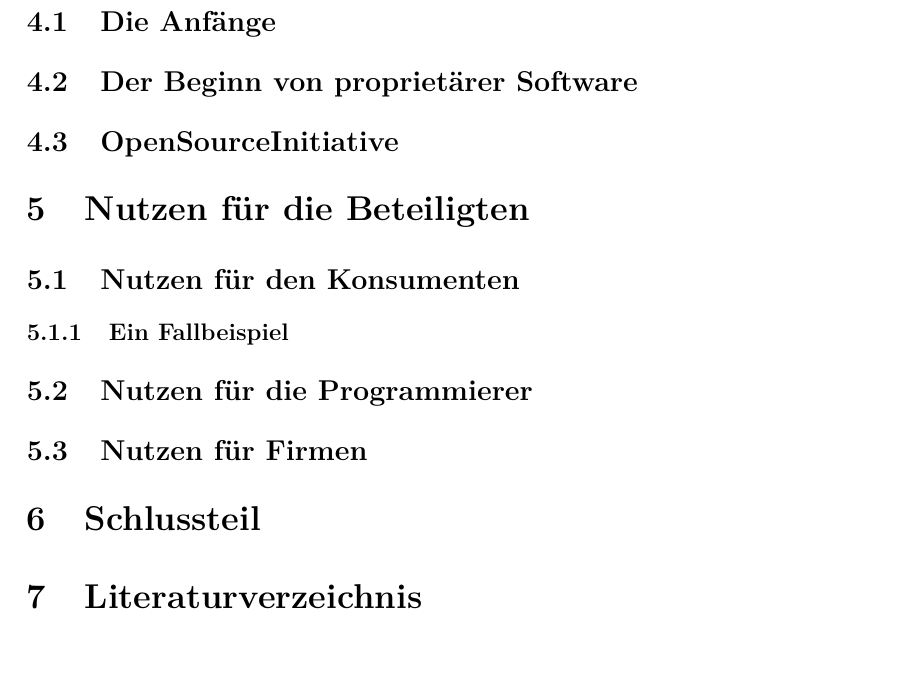
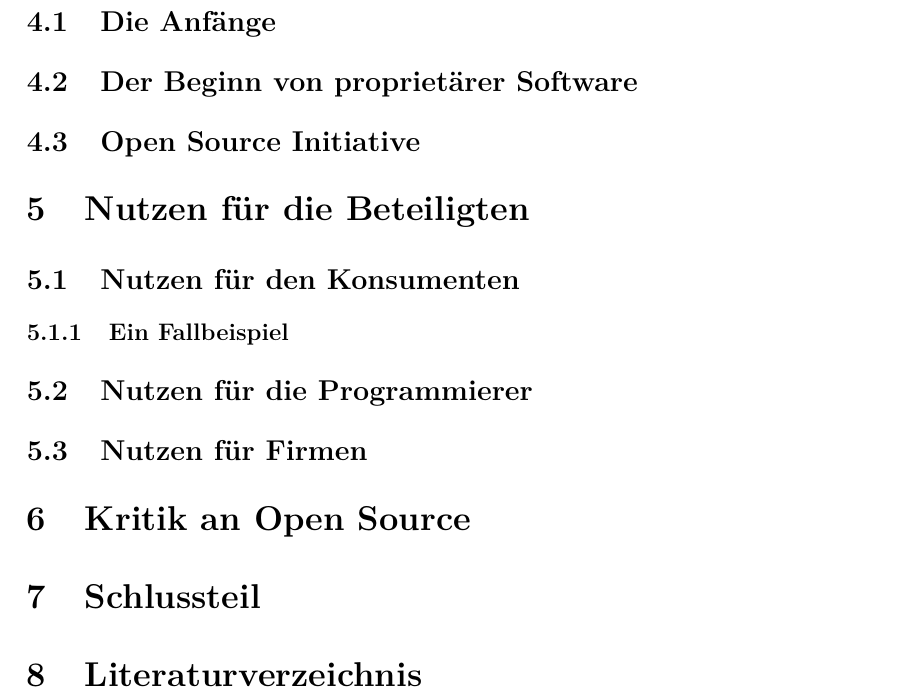
Before and after one commit to yoshi19972/Schule, a LaTeX document (Facharbeit.tex): part of page 3 of 3, cut so that both start at the same text, the shorter picture padded with empty space. Compiled offline with pdfLaTeX.

Commit message:
Update Facharbeit.tex
Es gibt Momente, in denen ich vielleicht mal etwas weniger Faul sein sollte. Tja.

Neues Kapitel ergänzt.

```diff
--- a/Facharbeit.tex
+++ b/Facharbeit.tex
@@ -48,12 +48,13 @@
 \section{Geschichte von Open Source}
 \subsection{Die Anfänge}
 \subsection{Der Beginn von proprietärer Software}
-\subsection{OpenSourceInitiative}
+\subsection{Open Source Initiative}
 \section{Nutzen für die Beteiligten}
 \subsection{Nutzen für den Konsumenten}
 \subsubsection{Ein Fallbeispiel}
 \subsection{Nutzen für die Programmierer}
 \subsection{Nutzen für Firmen}
+\section{Kritik an Open Source}
 \section{Schlussteil}
 \section{Literaturverzeichnis}
 \end{document}
```
